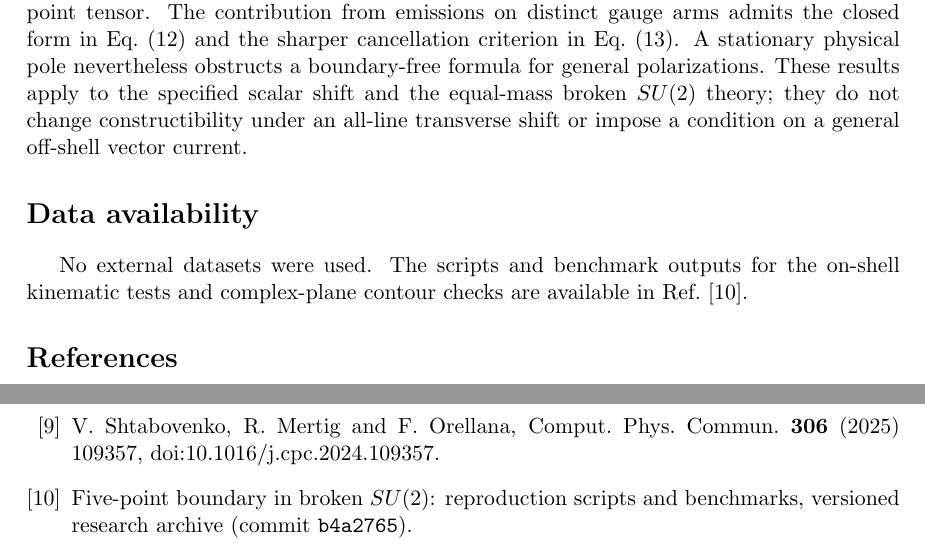
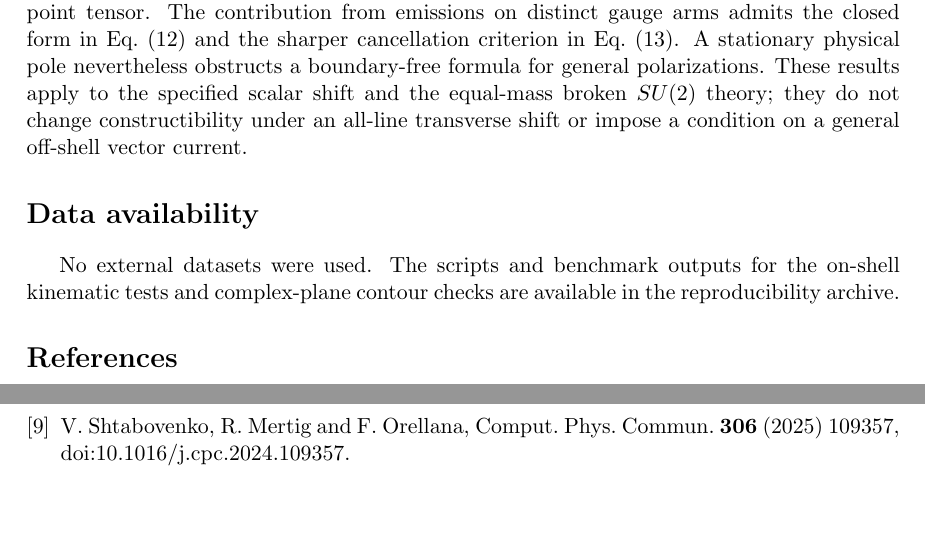
Before and after one commit to lm846802297-bit/off-shell-vector-polarization, a LaTeX paper (manuscript/five-point-boundary/Five_Point_Boundary_Manuscript_Reviewed.tex): two parts of page 5 of 5, joined at a grey line, cut so that both start at the same text, the shorter picture padded with empty space. Compiled offline with pdfLaTeX.

Commit message:
List reproducibility materials outside the bibliography

```diff
--- a/manuscript/five-point-boundary/Five_Point_Boundary_Manuscript_Reviewed.tex
+++ b/manuscript/five-point-boundary/Five_Point_Boundary_Manuscript_Reviewed.tex
@@ -320,12 +319,12 @@ shift or impose a condition on a general off-shell vector current.
 \section*{Data availability}
 No external datasets were used. The scripts and benchmark outputs
 for the on-shell kinematic tests and complex-plane contour checks are
-available in Ref.~\cite{Archive}.
+available in the \href{https://github.com/lm846802297-bit/off-shell-vector-polarization/tree/b4a2765d85b92f909b13ceebbbe15eccc7b87174/research-baselines/su2-charged-fivepoint-boundary}{reproducibility archive}.
 
 % Before submission, insert author-confirmed funding and competing-interest
 % declarations as applicable, and the required generative-AI disclosure
 % before the references. See Author_Preflight.md in the source bundle.
-\begin{thebibliography}{10}
+\begin{thebibliography}{9}
 \bibitem{BCFW} R. Britto, F. Cachazo, B. Feng and E. Witten,
 Phys. Rev. Lett. \textbf{94} (2005) 181602,
 \href{https://arxiv.org/abs/hep-th/0501052}{arXiv:hep-th/0501052}.
@@ -352,8 +351,5 @@ Eur. Phys. J. C \textbf{83} (2023) 922,
 V. Shtabovenko, R. Mertig and F. Orellana,
 Comput. Phys. Commun. \textbf{306} (2025) 109357,
 \href{https://doi.org/10.1016/j.cpc.2024.109357}{doi:10.1016/j.cpc.2024.109357}.
-\bibitem{Archive} Five-point boundary in broken \(SU(2)\):
-reproduction scripts and benchmarks,
-\href{https://github.com/lm846802297-bit/off-shell-vector-polarization/tree/b4a2765d85b92f909b13ceebbbe15eccc7b87174/research-baselines/su2-charged-fivepoint-boundary}{versioned research archive} (commit \texttt{b4a2765}).
 \end{thebibliography}
 \end{document}
```
Also changed, not shown: manuscript/five-point-boundary/Five_Point_Boundary_Manuscript_Reviewed.tex (3 more changed lines).
